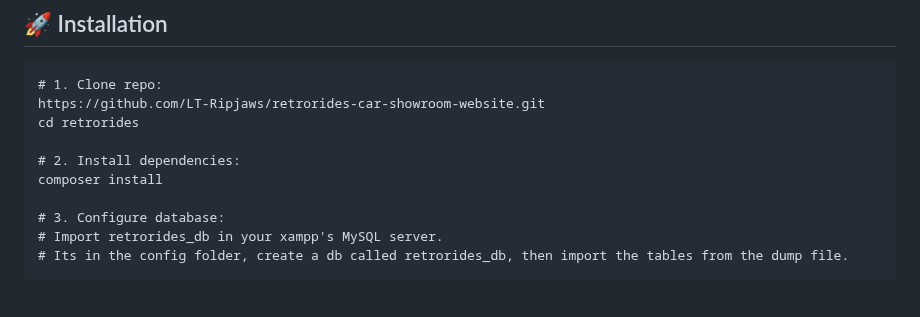
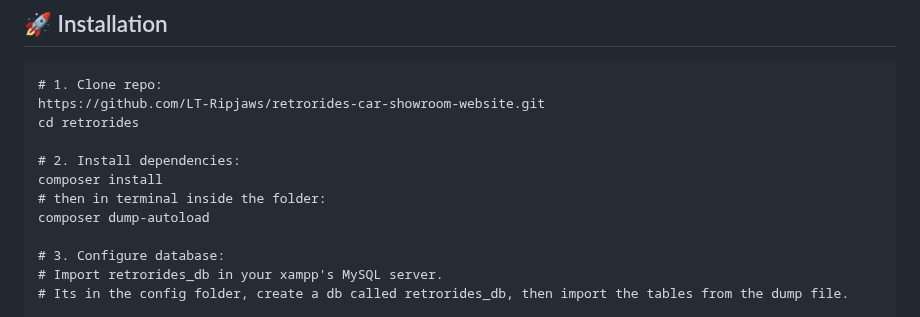
Before and after one commit to LT-Ripjaws/retrorides-car-showroom-website, a Markdown page: README.md, the part around the change. Rendered like a GitHub page; blank space fills up the shorter version.

```diff
--- a/README.md
+++ b/README.md
@@ -105,6 +105,8 @@ cd retrorides
 
 # 2. Install dependencies:
 composer install
+# then in terminal inside the folder:
+composer dump-autoload
 
 # 3. Configure database:
 # Import retrorides_db in your xampp's MySQL server.
```
